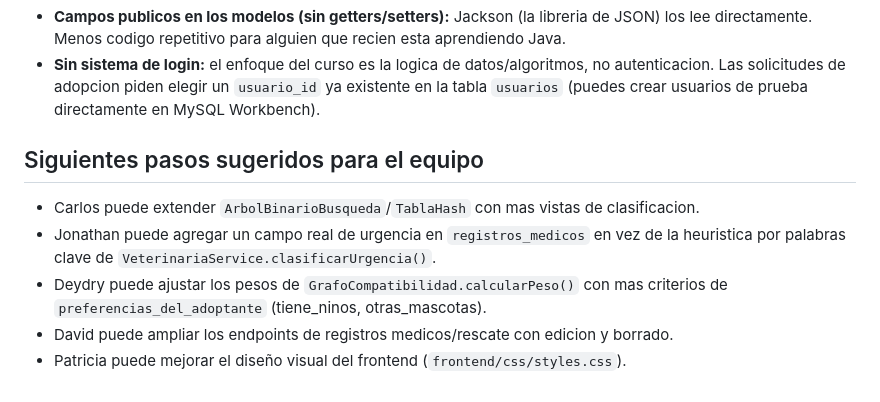
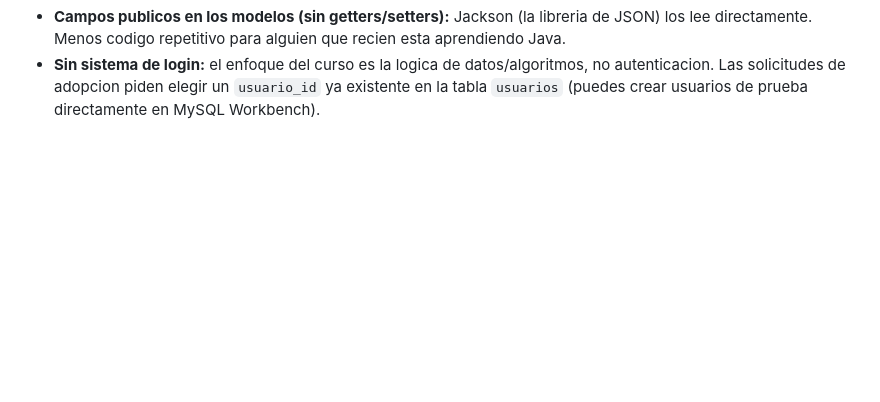
Before and after one commit to RojasUMG/Refugio-de-animales., a Markdown page: README.md, the part around the change. Drawn GitHub-style; blank space fills up the shorter version.

```diff
--- a/README.md
+++ b/README.md
@@ -101,13 +101,3 @@ archivo y refresca el navegador (F5).
 - **Sin sistema de login:** el enfoque del curso es la logica de datos/algoritmos, no
   autenticacion. Las solicitudes de adopcion piden elegir un `usuario_id` ya existente en
   la tabla `usuarios` (puedes crear usuarios de prueba directamente en MySQL Workbench).
-
-## Siguientes pasos sugeridos para el equipo
-
-- Carlos puede extender `ArbolBinarioBusqueda`/`TablaHash` con mas vistas de clasificacion.
-- Jonathan puede agregar un campo real de urgencia en `registros_medicos` en vez de la
-  heuristica por palabras clave de `VeterinariaService.clasificarUrgencia()`.
-- Deydry puede ajustar los pesos de `GrafoCompatibilidad.calcularPeso()` con mas criterios
-  de `preferencias_del_adoptante` (tiene_ninos, otras_mascotas).
-- David puede ampliar los endpoints de registros medicos/rescate con edicion y borrado.
-- Patricia puede mejorar el diseño visual del frontend (`frontend/css/styles.css`).
```
